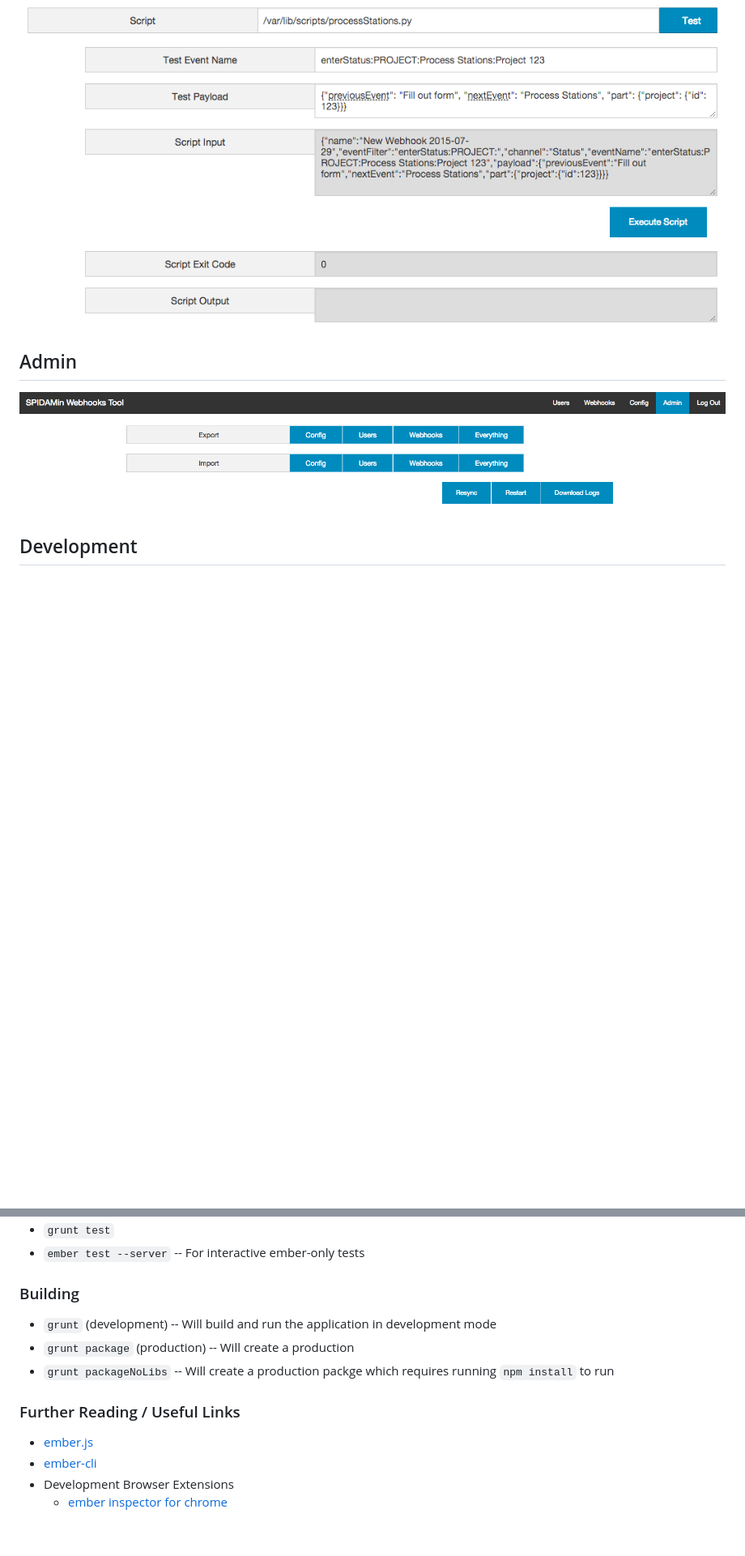
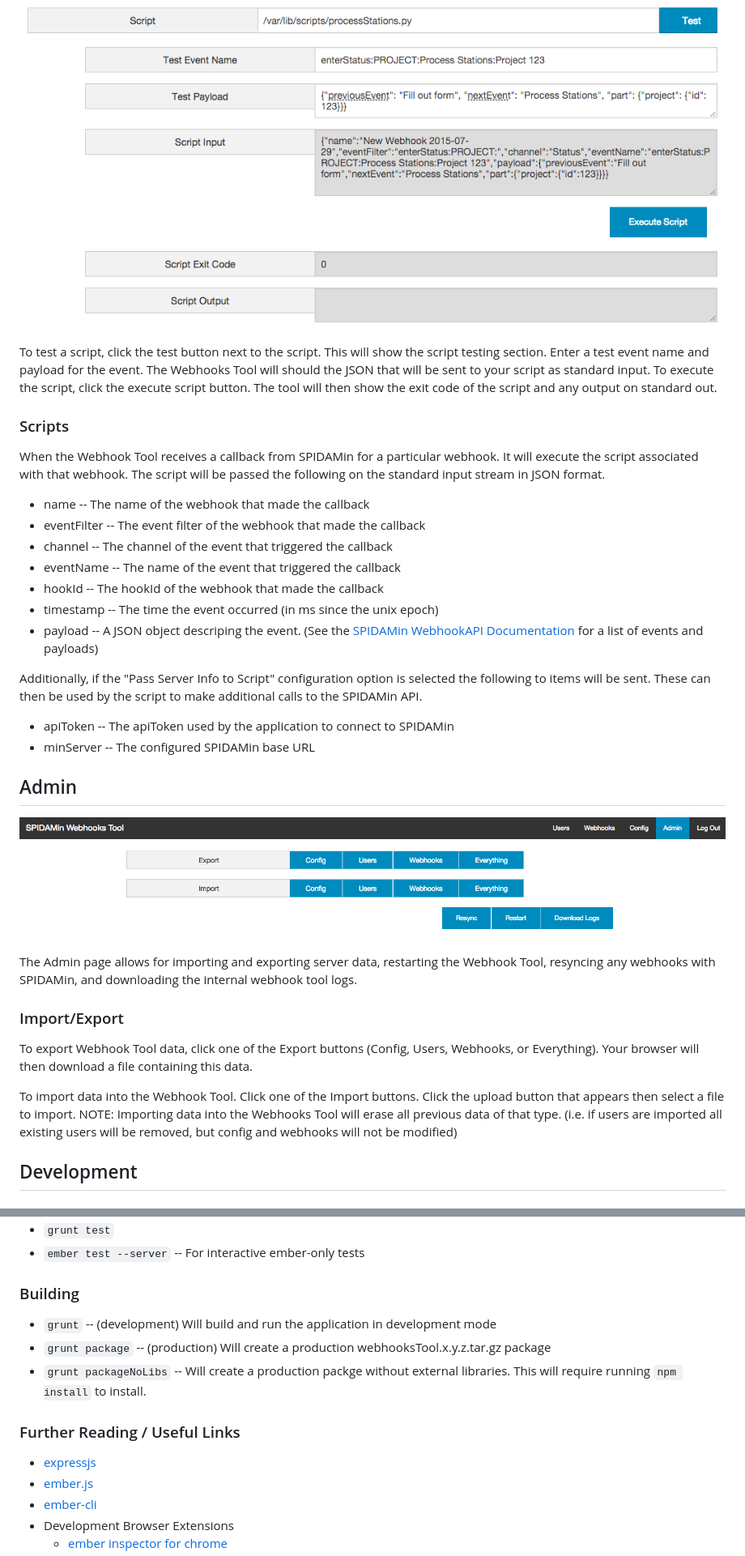
Before and after one commit to spidasoftware/webhooks-tool, a Markdown page: README.md, 2 parts joined by grey strips. Shown: that part at 81% size. Drawn GitHub-style; blank space fills up the shorter version.

```diff
--- a/README.md
+++ b/README.md
@@ -65,8 +86,34 @@ Once config has been updated click Save.  If you have updated the HTTP, HTTPS, o
 ![Testing a script](doc/testScript.png)
+
+To test a script, click the test button next to the script.  This will show the script testing section.  Enter a test event name and payload for the event.  The Webhooks Tool will should the JSON that will be sent to your script as standard input.  To execute the script, click the execute script button.  The tool will then show the exit code of the script and any output on standard out.
+
+### Scripts
+
+When the Webhook Tool receives a callback from SPIDAMin for a particular webhook.  It will execute the script associated with that webhook.  The script will be passed the following on the standard input stream in JSON format.
+
+* name -- The name of the webhook that made the callback
+* eventFilter -- The event filter of the webhook that made the callback
+* channel -- The channel of the event that triggered the callback
+* eventName -- The name of the event that triggered the callback
+* hookId -- The hookId of the webhook that made the callback
+* timestamp -- The time the event occurred (in ms since the unix epoch)
+* payload -- A JSON object descriping the event. (See the [SPIDAMin WebhookAPI Documentation](https://github.com/spidasoftware/schema/blob/master/doc/apis/webhookAPI.md) for a list of events and payloads)
+
+Additionally, if the "Pass Server Info to Script" configuration option is selected the following to items will be sent.  These can then be used by the script to make additional calls to the SPIDAMin API.
+* apiToken -- The apiToken used by the application to connect to SPIDAMin
+* minServer -- The configured SPIDAMin base URL
 
 ## Admin
 
 ![Admin Page](doc/admin.png)
+
+The Admin page allows for importing and exporting server data, restarting the Webhook Tool, resyncing any webhooks with SPIDAMin, and downloading the internal webhook tool logs.
+
+### Import/Export
+
+To export Webhook Tool data, click one of the Export buttons (Config, Users, Webhooks, or Everything).  Your browser will then download a file containing this data.
+
+To import data into the Webhook Tool.  Click one of the Import buttons.  Click the upload button that appears then select a file to import.  NOTE: Importing data into the Webhooks Tool will erase all previous data of that type.  (i.e. if users are imported all existing users will be removed, but config and webhooks will not be modified)
 
 ## Development
 
@@ -103,12 +150,13 @@ Make use of the many generators for code, try `ember help generate` for more det
 
 ### Building
 
-* `grunt` (development) -- Will build and run the application in development mode
-* `grunt package` (production) -- Will create a production
-* `grunt packageNoLibs` -- Will create a production packge which requires running `npm install` to run
+* `grunt` -- (development) Will build and run the application in development mode
+* `grunt package` -- (production) Will create a production webhooksTool.x.y.z.tar.gz package
+* `grunt packageNoLibs` -- Will create a production packge without external libraries.  This will require running `npm install` to install.
 
 ### Further Reading / Useful Links
 
+* [expressjs](http://expressjs.com/)
 * [ember.js](http://emberjs.com/)
 * [ember-cli](http://www.ember-cli.com/)
 * Development Browser Extensions
```
Also changed, not shown: other parts of README.md (+23 -2 lines), doc/config.png, doc/webhooks.png.
